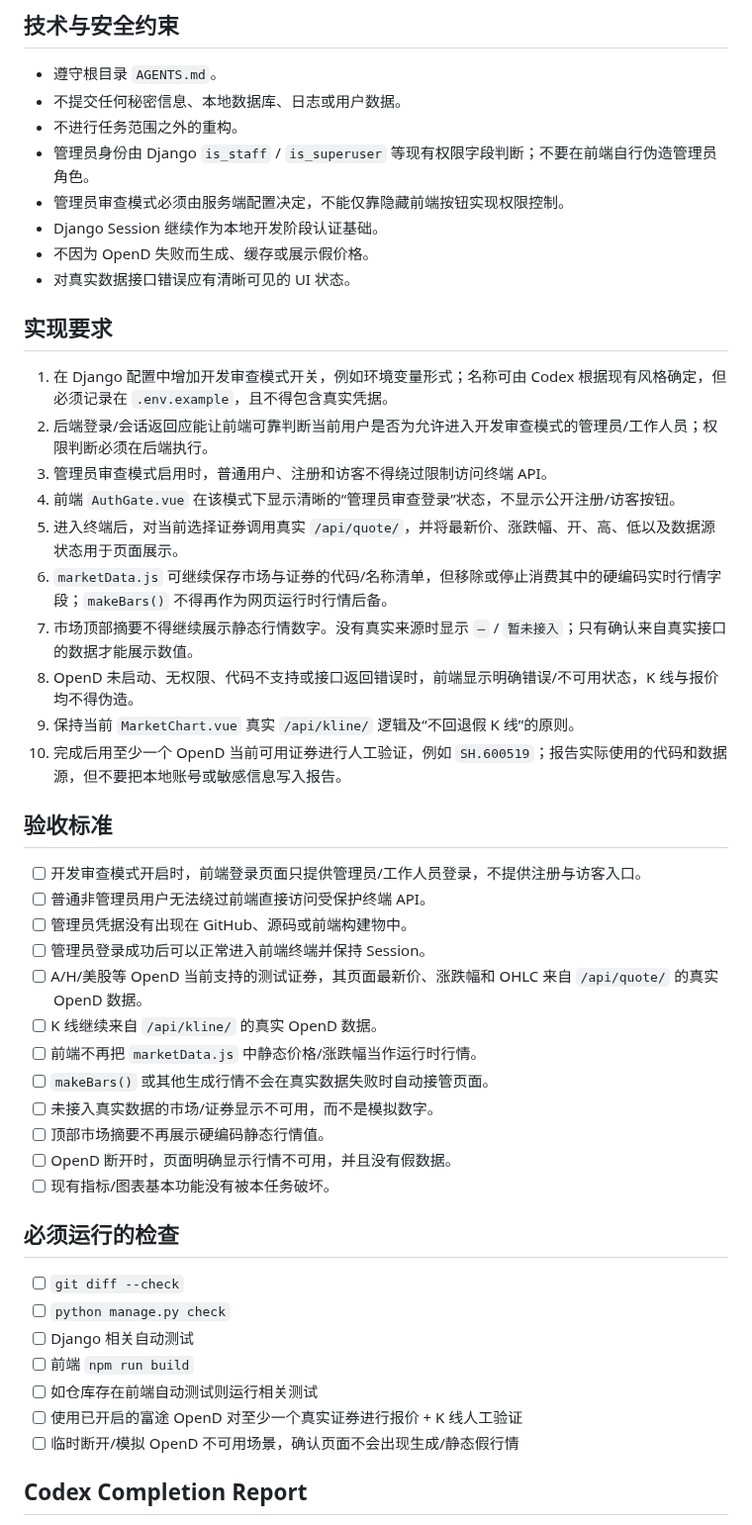
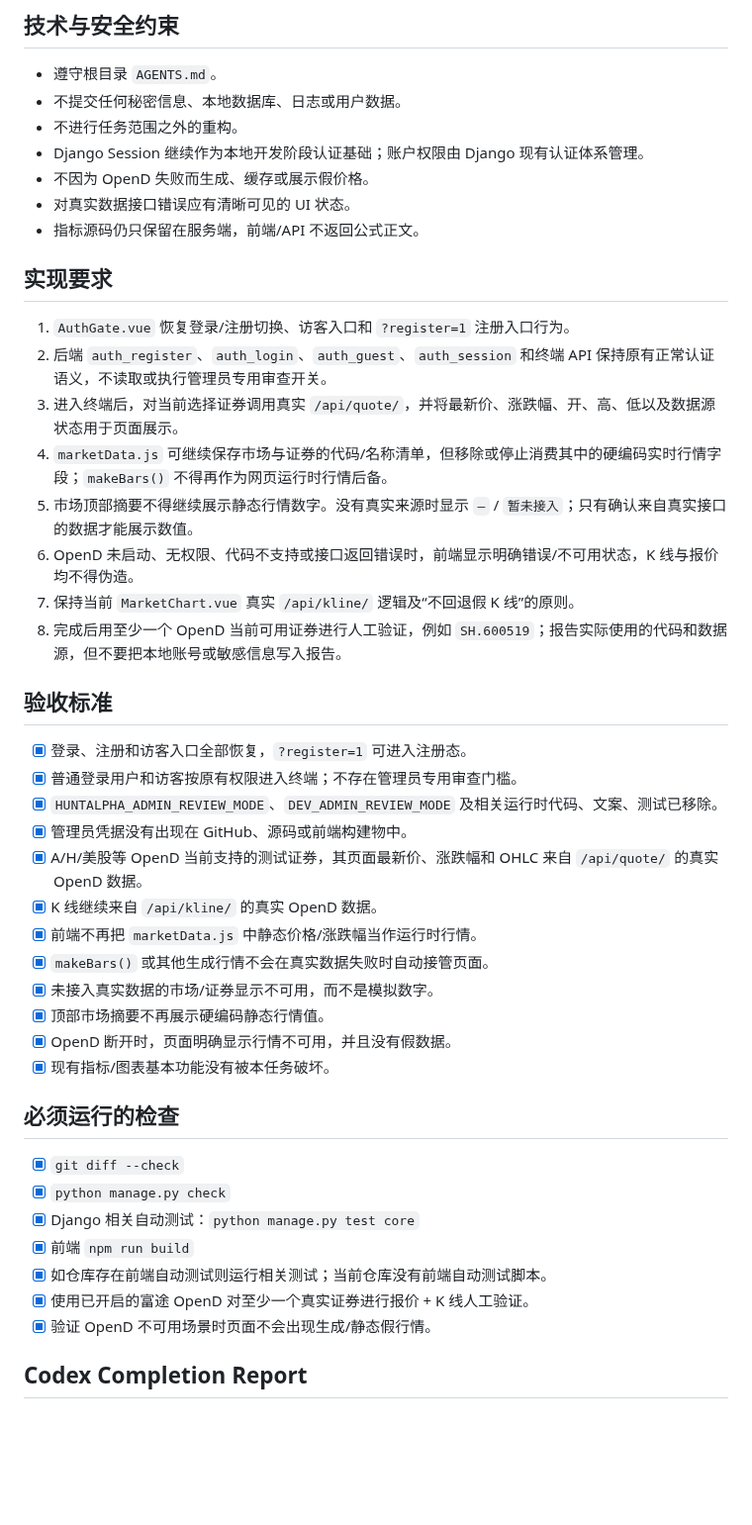
Before and after one commit to kuashan/huntalpha, a Markdown page: docs/tasks/001-dev-admin-review-and-real-data.md, the part around one of its changes. Shown at 99% size. Drawn GitHub-style; blank space fills up the shorter version.

Commit message:
docs: update task 001 product decision

```diff
--- a/docs/tasks/001-dev-admin-review-and-real-data.md
+++ b/docs/tasks/001-dev-admin-review-and-real-data.md
@@ -64,49 +68,46 @@ HuntAlpha 仍处于开发阶段。当前前端每次打开都会进入完整登
 - 遵守根目录 `AGENTS.md`。
 - 不提交任何秘密信息、本地数据库、日志或用户数据。
 - 不进行任务范围之外的重构。
-- 管理员身份由 Django `is_staff` / `is_superuser` 等现有权限字段判断；不要在前端自行伪造管理员角色。
-- 管理员审查模式必须由服务端配置决定，不能仅靠隐藏前端按钮实现权限控制。
-- Django Session 继续作为本地开发阶段认证基础。
+- Django Session 继续作为本地开发阶段认证基础；账户权限由 Django 现有认证体系管理。
 - 不因为 OpenD 失败而生成、缓存或展示假价格。
 - 对真实数据接口错误应有清晰可见的 UI 状态。
+- 指标源码仍只保留在服务端，前端/API 不返回公式正文。
 
 ## 实现要求
 
-1. 在 Django 配置中增加开发审查模式开关，例如环境变量形式；名称可由 Codex 根据现有风格确定，但必须记录在 `.env.example`，且不得包含真实凭据。
-2. 后端登录/会话返回应能让前端可靠判断当前用户是否为允许进入开发审查模式的管理员/工作人员；权限判断必须在后端执行。
-3. 管理员审查模式启用时，普通用户、注册和访客不得绕过限制访问终端 API。
-4. 前端 `AuthGate.vue` 在该模式下显示清晰的“管理员审查登录”状态，不显示公开注册/访客按钮。
-5. 进入终端后，对当前选择证券调用真实 `/api/quote/`，并将最新价、涨跌幅、开、高、低以及数据源状态用于页面展示。
-6. `marketData.js` 可继续保存市场与证券的代码/名称清单，但移除或停止消费其中的硬编码实时行情字段；`makeBars()` 不得再作为网页运行时行情后备。
-7. 市场顶部摘要不得继续展示静态行情数字。没有真实来源时显示 `—` / `暂未接入`；只有确认来自真实接口的数据才能展示数值。
-8. OpenD 未启动、无权限、代码不支持或接口返回错误时，前端显示明确错误/不可用状态，K 线与报价均不得伪造。
-9. 保持当前 `MarketChart.vue` 真实 `/api/kline/` 逻辑及“不回退假 K 线”的原则。
-10. 完成后用至少一个 OpenD 当前可用证券进行人工验证，例如 `SH.600519`；报告实际使用的代码和数据源，但不要把本地账号或敏感信息写入报告。
+1. `AuthGate.vue` 恢复登录/注册切换、访客入口和 `?register=1` 注册入口行为。
+2. 后端 `auth_register`、`auth_login`、`auth_guest`、`auth_session` 和终端 API 保持原有正常认证语义，不读取或执行管理员专用审查开关。
+3. 进入终端后，对当前选择证券调用真实 `/api/quote/`，并将最新价、涨跌幅、开、高、低以及数据源状态用于页面展示。
+4. `marketData.js` 可继续保存市场与证券的代码/名称清单，但移除或停止消费其中的硬编码实时行情字段；`makeBars()` 不得再作为网页运行时行情后备。
+5. 市场顶部摘要不得继续展示静态行情数字。没有真实来源时显示 `—` / `暂未接入`；只有确认来自真实接口的数据才能展示数值。
+6. OpenD 未启动、无权限、代码不支持或接口返回错误时，前端显示明确错误/不可用状态，K 线与报价均不得伪造。
+7. 保持当前 `MarketChart.vue` 真实 `/api/kline/` 逻辑及“不回退假 K 线”的原则。
+8. 完成后用至少一个 OpenD 当前可用证券进行人工验证，例如 `SH.600519`；报告实际使用的代码和数据源，但不要把本地账号或敏感信息写入报告。
 
 ## 验收标准
 
-- [ ] 开发审查模式开启时，前端登录页面只提供管理员/工作人员登录，不提供注册与访客入口。
-- [ ] 普通非管理员用户无法绕过前端直接访问受保护终端 API。
-- [ ] 管理员凭据没有出现在 GitHub、源码或前端构建物中。
-- [ ] 管理员登录成功后可以正常进入前端终端并保持 Session。
-- [ ] A/H/美股等 OpenD 当前支持的测试证券，其页面最新价、涨跌幅和 OHLC 来自 `/api/quote/` 的真实 OpenD 数据。
-- [ ] K 线继续来自 `/api/kline/` 的真实 OpenD 数据。
-- [ ] 前端不再把 `marketData.js` 中静态价格/涨跌幅当作运行时行情。
-- [ ] `makeBars()` 或其他生成行情不会在真实数据失败时自动接管页面。
-- [ ] 未接入真实数据的市场/证券显示不可用，而不是模拟数字。
-- [ ] 顶部市场摘要不再展示硬编码静态行情值。
-- [ ] OpenD 断开时，页面明确显示行情不可用，并且没有假数据。
-- [ ] 现有指标/图表基本功能没有被本任务破坏。
+- [x] 登录、注册和访客入口全部恢复，`?register=1` 可进入注册态。
+- [x] 普通登录用户和访客按原有权限进入终端；不存在管理员专用审查门槛。
+- [x] `HUNTALPHA_ADMIN_REVIEW_MODE`、`DEV_ADMIN_REVIEW_MODE` 及相关运行时代码、文案、测试已移除。
+- [x] 管理员凭据没有出现在 GitHub、源码或前端构建物中。
+- [x] A/H/美股等 OpenD 当前支持的测试证券，其页面最新价、涨跌幅和 OHLC 来自 `/api/quote/` 的真实 OpenD 数据。
+- [x] K 线继续来自 `/api/kline/` 的真实 OpenD 数据。
+- [x] 前端不再把 `marketData.js` 中静态价格/涨跌幅当作运行时行情。
+- [x] `makeBars()` 或其他生成行情不会在真实数据失败时自动接管页面。
+- [x] 未接入真实数据的市场/证券显示不可用，而不是模拟数字。
+- [x] 顶部市场摘要不再展示硬编码静态行情值。
+- [x] OpenD 断开时，页面明确显示行情不可用，并且没有假数据。
+- [x] 现有指标/图表基本功能没有被本任务破坏。
 
 ## 必须运行的检查
 
-- [ ] `git diff --check`
-- [ ] `python manage.py check`
-- [ ] Django 相关自动测试
-- [ ] 前端 `npm run build`
-- [ ] 如仓库存在前端自动测试则运行相关测试
-- [ ] 使用已开启的富途 OpenD 对至少一个真实证券进行报价 + K 线人工验证
-- [ ] 临时断开/模拟 OpenD 不可用场景，确认页面不会出现生成/静态假行情
+- [x] `git diff --check`
+- [x] `python manage.py check`
+- [x] Django 相关自动测试：`python manage.py test core`
+- [x] 前端 `npm run build`
+- [x] 如仓库存在前端自动测试则运行相关测试；当前仓库没有前端自动测试脚本。
+- [x] 使用已开启的富途 OpenD 对至少一个真实证券进行报价 + K 线人工验证。
+- [x] 验证 OpenD 不可用场景时页面不会出现生成/静态假行情。
 
 ## Codex Completion Report
 
```
Also changed, not shown: other parts of docs/tasks/001-dev-admin-review-and-real-data.md (+30 -26 lines).
